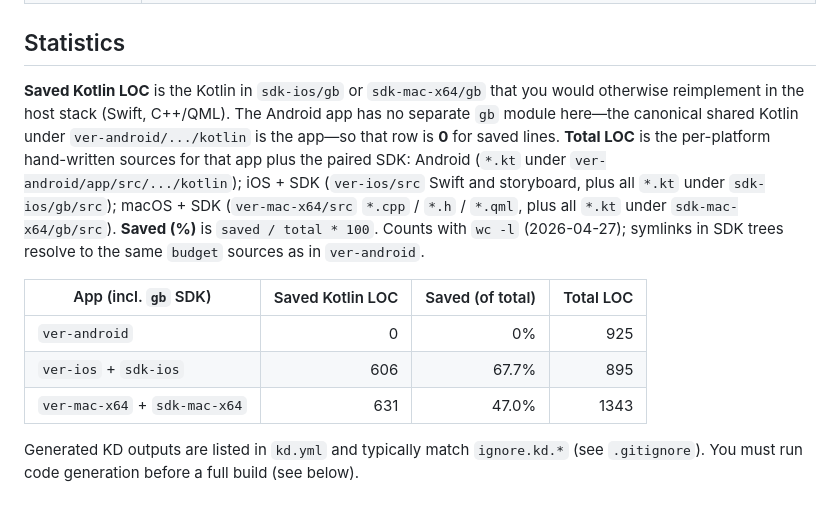
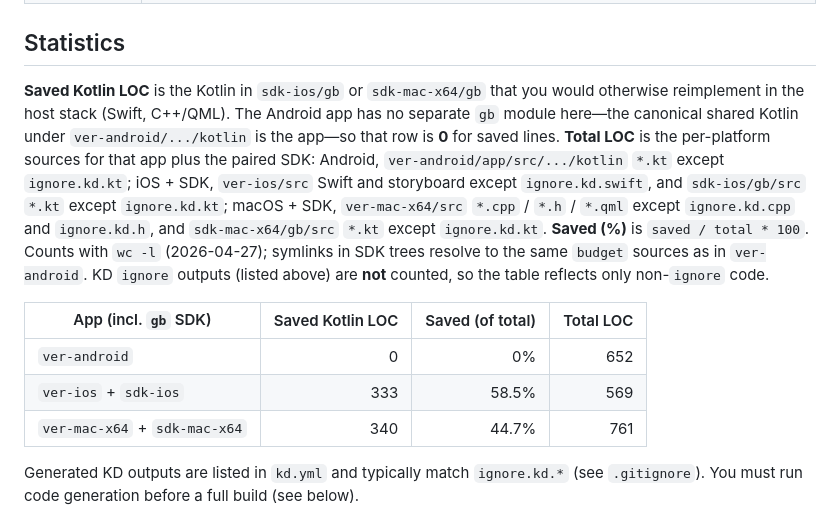
Before and after one commit to kornerr/git-budget, a Markdown page: README.md, the part around the change. Drawn GitHub-style.

Commit message:
exclude ignore

```diff
--- a/README.md
+++ b/README.md
@@ -17,13 +17,13 @@ Multi-platform budget app: **Android** (Jetpack Compose), **iOS** (SwiftUI with
 
 ## Statistics
 
-**Saved Kotlin LOC** is the Kotlin in `sdk-ios/gb` or `sdk-mac-x64/gb` that you would otherwise reimplement in the host stack (Swift, C++/QML). The Android app has no separate `gb` module here—the canonical shared Kotlin under `ver-android/.../kotlin` is the app—so that row is **0** for saved lines. **Total LOC** is the per-platform hand-written sources for that app plus the paired SDK: Android (`*.kt` under `ver-android/app/src/.../kotlin`); iOS + SDK (`ver-ios/src` Swift and storyboard, plus all `*.kt` under `sdk-ios/gb/src`); macOS + SDK (`ver-mac-x64/src` `*.cpp` / `*.h` / `*.qml`, plus all `*.kt` under `sdk-mac-x64/gb/src`). **Saved (%)** is `saved / total * 100`. Counts with `wc -l` (2026-04-27); symlinks in SDK trees resolve to the same `budget` sources as in `ver-android`.
+**Saved Kotlin LOC** is the Kotlin in `sdk-ios/gb` or `sdk-mac-x64/gb` that you would otherwise reimplement in the host stack (Swift, C++/QML). The Android app has no separate `gb` module here—the canonical shared Kotlin under `ver-android/.../kotlin` is the app—so that row is **0** for saved lines. **Total LOC** is the per-platform sources for that app plus the paired SDK: Android, `ver-android/app/src/.../kotlin` `*.kt` except `ignore.kd.kt`; iOS + SDK, `ver-ios/src` Swift and storyboard except `ignore.kd.swift`, and `sdk-ios/gb/src` `*.kt` except `ignore.kd.kt`; macOS + SDK, `ver-mac-x64/src` `*.cpp` / `*.h` / `*.qml` except `ignore.kd.cpp` and `ignore.kd.h`, and `sdk-mac-x64/gb/src` `*.kt` except `ignore.kd.kt`. **Saved (%)** is `saved / total * 100`. Counts with `wc -l` (2026-04-27); symlinks in SDK trees resolve to the same `budget` sources as in `ver-android`. KD `ignore` outputs (listed above) are **not** counted, so the table reflects only non-`ignore` code.
 
 | App (incl. `gb` SDK) | Saved Kotlin LOC | Saved (of total) | Total LOC |
 |------------------------|-----------------:|-----------------:|----------:|
-| `ver-android` | 0 | 0% | 925 |
-| `ver-ios` + `sdk-ios` | 606 | 67.7% | 895 |
-| `ver-mac-x64` + `sdk-mac-x64` | 631 | 47.0% | 1343 |
+| `ver-android` | 0 | 0% | 652 |
+| `ver-ios` + `sdk-ios` | 333 | 58.5% | 569 |
+| `ver-mac-x64` + `sdk-mac-x64` | 340 | 44.7% | 761 |
 
 Generated KD outputs are listed in `kd.yml` and typically match `ignore.kd.*` (see `.gitignore`). You must run code generation before a full build (see below).
 
```
